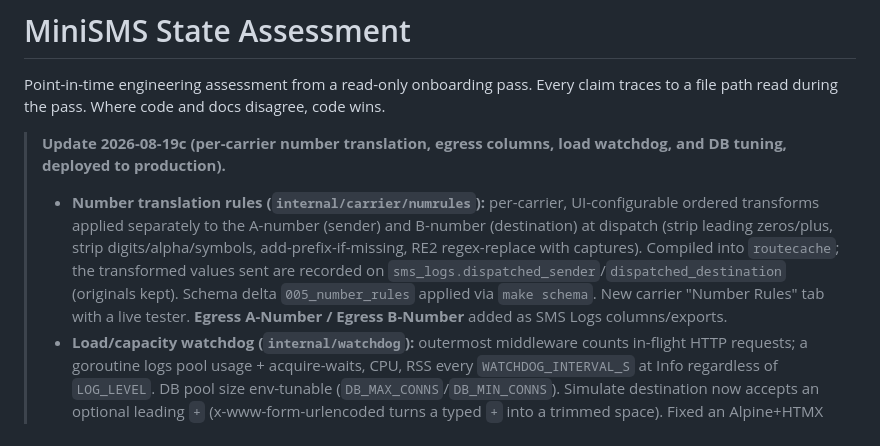
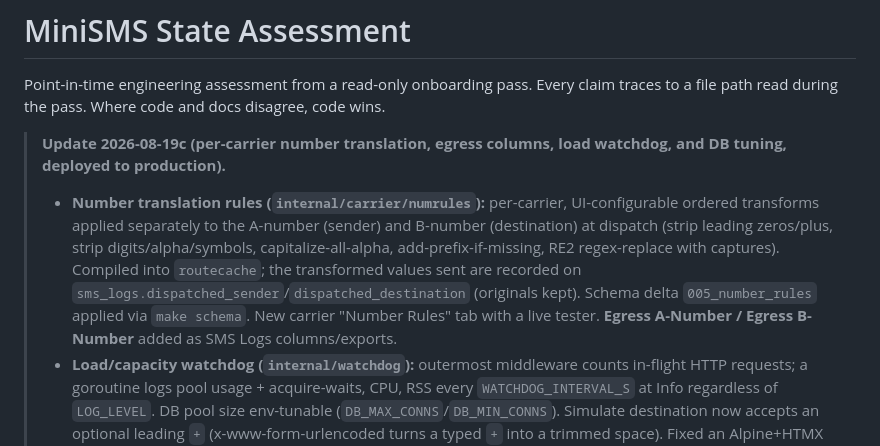
Before and after one commit to imfanee/MiniSMS, a Markdown page: doc/agent/STATE_ASSESSMENT.md, the part around the change. Rendered like a GitHub page.

Commit message:
docs: record capitalize-all-alpha number rule (operator-verified)
Add the new 'uppercase' (capitalize all alpha) rule to the 2026-08-19c rule
list in the state assessment; the rule is deployed and confirmed working on
live. Feature docs (CLAUDE.md, Admin Guide 5.7) were already committed with the
code change.

Co-Authored-By: Claude Opus 4.8 <noreply@anthropic.com>

```diff
--- a/doc/agent/STATE_ASSESSMENT.md
+++ b/doc/agent/STATE_ASSESSMENT.md
@@ -5,7 +5,7 @@
 Point-in-time engineering assessment from a read-only onboarding pass. Every claim traces to a file path read during the pass. Where code and docs disagree, code wins.
 
 > **Update 2026-08-19c (per-carrier number translation, egress columns, load watchdog, and DB tuning, deployed to production).**
-> - **Number translation rules (`internal/carrier/numrules`):** per-carrier, UI-configurable ordered transforms applied separately to the A-number (sender) and B-number (destination) at dispatch (strip leading zeros/plus, strip digits/alpha/symbols, add-prefix-if-missing, RE2 regex-replace with captures). Compiled into `routecache`; the transformed values sent are recorded on `sms_logs.dispatched_sender`/`dispatched_destination` (originals kept). Schema delta `005_number_rules` applied via `make schema`. New carrier "Number Rules" tab with a live tester. **Egress A-Number / Egress B-Number** added as SMS Logs columns/exports.
+> - **Number translation rules (`internal/carrier/numrules`):** per-carrier, UI-configurable ordered transforms applied separately to the A-number (sender) and B-number (destination) at dispatch (strip leading zeros/plus, strip digits/alpha/symbols, capitalize-all-alpha, add-prefix-if-missing, RE2 regex-replace with captures). Compiled into `routecache`; the transformed values sent are recorded on `sms_logs.dispatched_sender`/`dispatched_destination` (originals kept). Schema delta `005_number_rules` applied via `make schema`. New carrier "Number Rules" tab with a live tester. **Egress A-Number / Egress B-Number** added as SMS Logs columns/exports.
 > - **Load/capacity watchdog (`internal/watchdog`):** outermost middleware counts in-flight HTTP requests; a goroutine logs pool usage + acquire-waits, CPU, RSS every `WATCHDOG_INTERVAL_S` at Info regardless of `LOG_LEVEL`. DB pool size env-tunable (`DB_MAX_CONNS`/`DB_MIN_CONNS`). Simulate destination now accepts an optional leading `+` (x-www-form-urlencoded turns a typed `+` into a trimmed space). Fixed an Alpine+HTMX double-init that duplicated swapped panels (removed the redundant `Alpine.initTree` in `base.html`).
 > - **PostgreSQL tuning (server-side, in `postgresql.auto.conf`):** raised for headroom under heavier load; app pool sized under the server limit. See DevOps guide 3.6 for the sizing method; the exact applied values are operator-specific (agent memory).
 >
```
